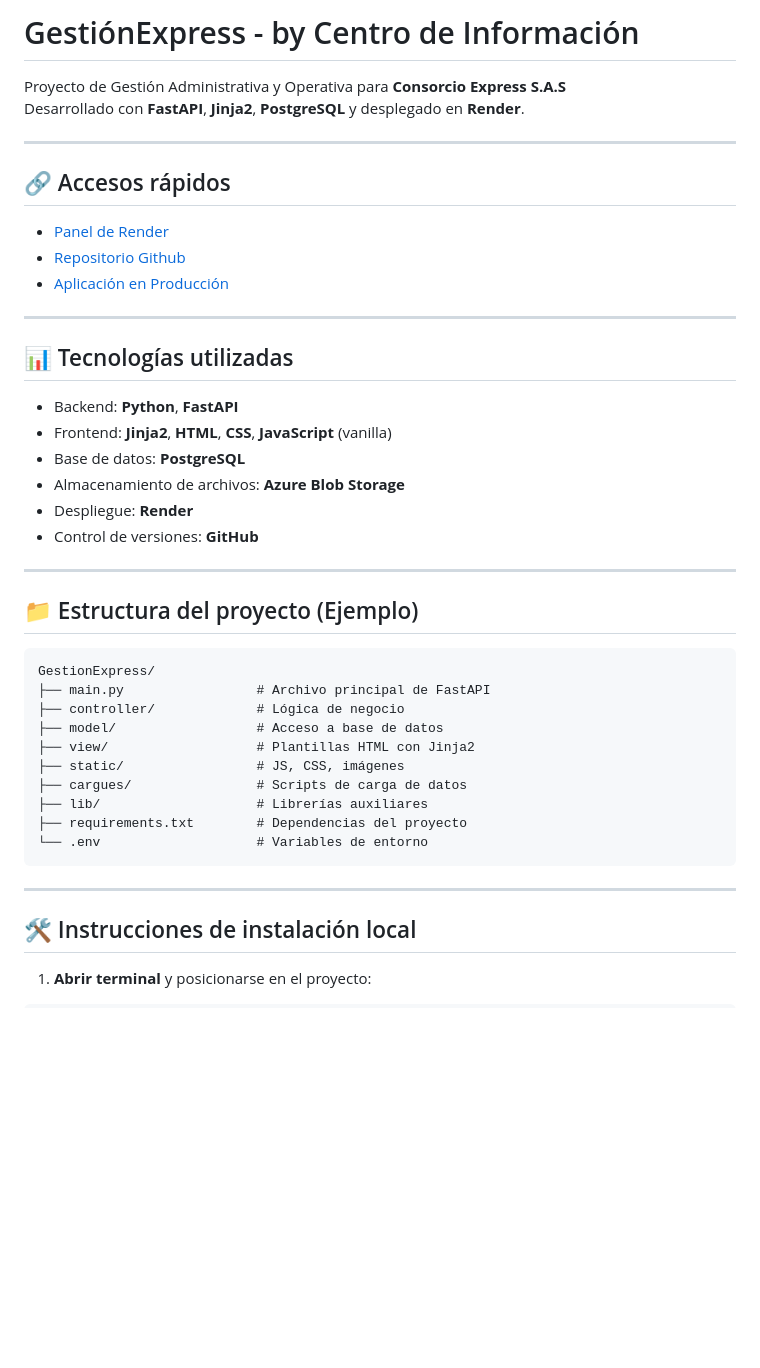
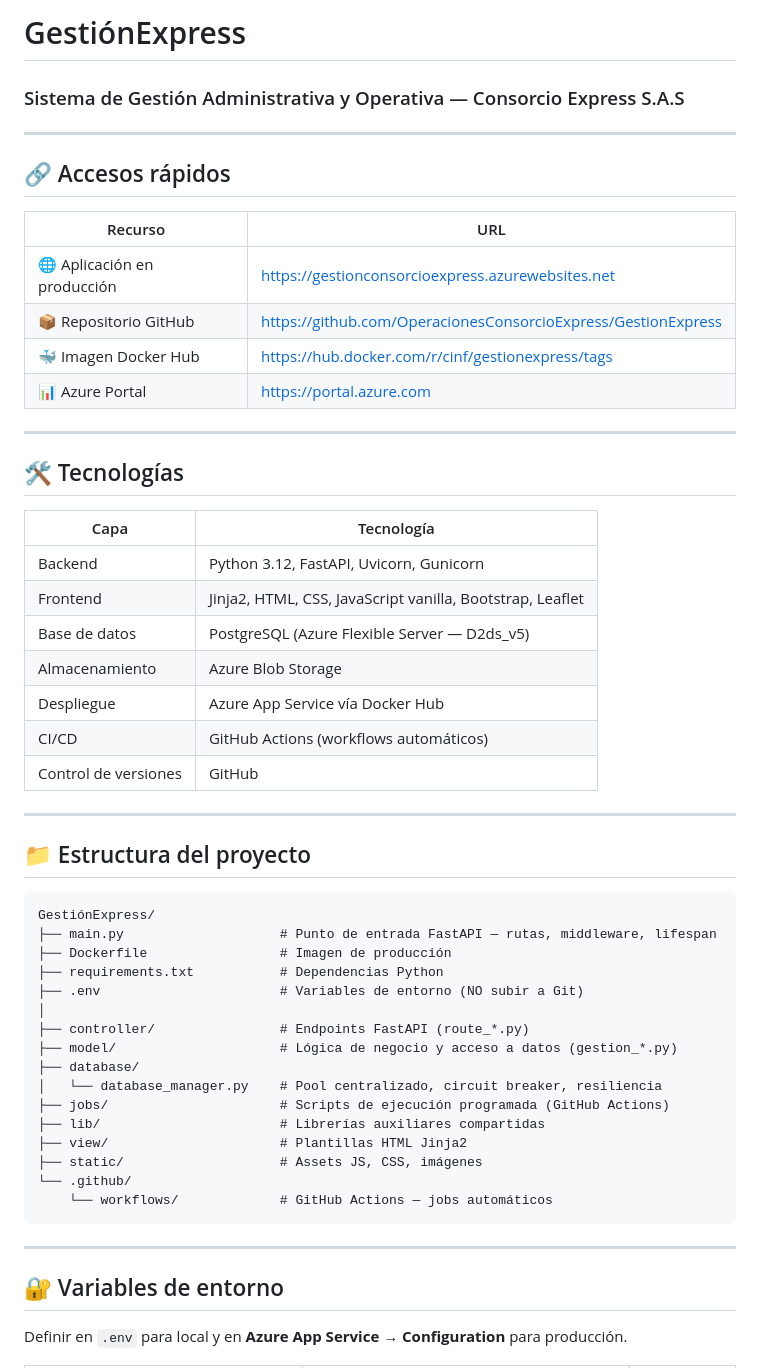
Before and after one commit to OperacionesConsorcioExpress/GestionExpress, a Markdown page: README.md, the part around one of its changes. Rendered like a GitHub page; blank space fills up the shorter version.

Commit message:
Actualización Readme

````diff
--- a/README.md
+++ b/README.md
@@ -1,47 +1,58 @@
-# GestiónExpress - by Centro de Información
+# GestiónExpress
 
-Proyecto de Gestión Administrativa y Operativa para **Consorcio Express S.A.S**
-Desarrollado con **FastAPI**, **Jinja2**, **PostgreSQL** y desplegado en **Render**.
+### Sistema de Gestión Administrativa y Operativa — Consorcio Express S.A.S
 
 ---
 
 ## 🔗 Accesos rápidos
 
-- [Panel de Render](https://dashboard.render.com/)
-- [Repositorio Github](https://github.com/OperacionesConsorcioExpress/GestionExpress)
-- [Aplicación en Producción](https://gestionconsorcioexpress.onrender.com/)
+| Recurso                     | URL                                                           |
+| --------------------------- | ------------------------------------------------------------- |
+| 🌐 Aplicación en producción | https://gestionconsorcioexpress.azurewebsites.net             |
+| 📦 Repositorio GitHub       | https://github.com/OperacionesConsorcioExpress/GestionExpress |
+| 🐳 Imagen Docker Hub        | https://hub.docker.com/r/cinf/gestionexpress/tags             |
+| 📊 Azure Portal             | https://portal.azure.com                                      |
 
 ---
 
-## 📊 Tecnologías utilizadas
+## 🛠️ Tecnologías
 
-- Backend: **Python**, **FastAPI**
-- Frontend: **Jinja2**, **HTML**, **CSS**, **JavaScript** (vanilla)
-- Base de datos: **PostgreSQL**
-- Almacenamiento de archivos: **Azure Blob Storage**
-- Despliegue: **Render**
-- Control de versiones: **GitHub**
+| Capa                 | Tecnología                                                |
+| -------------------- | --------------------------------------------------------- |
+| Backend              | Python 3.12, FastAPI, Uvicorn, Gunicorn                   |
+| Frontend             | Jinja2, HTML, CSS, JavaScript vanilla, Bootstrap, Leaflet |
+| Base de datos        | PostgreSQL (Azure Flexible Server — D2ds_v5)              |
+| Almacenamiento       | Azure Blob Storage                                        |
+| Despliegue           | Azure App Service vía Docker Hub                          |
+| CI/CD                | GitHub Actions (workflows automáticos)                    |
+| Control de versiones | GitHub                                                    |
 
 ---
 
-## 📁 Estructura del proyecto (Ejemplo)
+## 📁 Estructura del proyecto
 
-```text
-GestionExpress/
-├── main.py                 # Archivo principal de FastAPI
-├── controller/             # Lógica de negocio
-├── model/                  # Acceso a base de datos
-├── view/                   # Plantillas HTML con Jinja2
-├── static/                 # JS, CSS, imágenes
-├── cargues/                # Scripts de carga de datos
-├── lib/                    # Librerías auxiliares
-├── requirements.txt        # Dependencias del proyecto
-└── .env                    # Variables de entorno
+```
+GestiónExpress/
+├── main.py                    # Punto de entrada FastAPI — rutas, middleware, lifespan
+├── Dockerfile                 # Imagen de producción
+├── requirements.txt           # Dependencias Python
+├── .env                       # Variables de entorno (NO subir a Git)
+│
+├── controller/                # Endpoints FastAPI (route_*.py)
+├── model/                     # Lógica de negocio y acceso a datos (gestion_*.py)
+├── database/
+│   └── database_manager.py    # Pool centralizado, circuit breaker, resiliencia
+├── jobs/                      # Scripts de ejecución programada (GitHub Actions)
+├── lib/                       # Librerías auxiliares compartidas
+├── view/                      # Plantillas HTML Jinja2
+├── static/                    # Assets JS, CSS, imágenes
+└── .github/
+    └── workflows/             # GitHub Actions — jobs automáticos
 ```
 
 ---
 
-## 🛠️ Instrucciones de instalación local
+## 🔐 Variables de entorno
 
-1. **Abrir terminal** y posicionarse en el proyecto:
+Definir en `.env` para local y en **Azure App Service → Configuration** para producción.
 
````
Also changed, not shown: other parts of README.md (+228 -168 lines).
